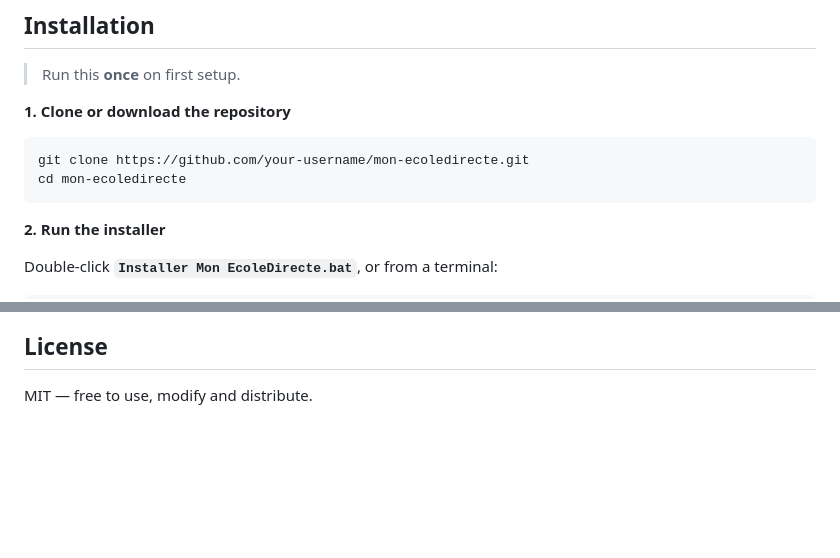
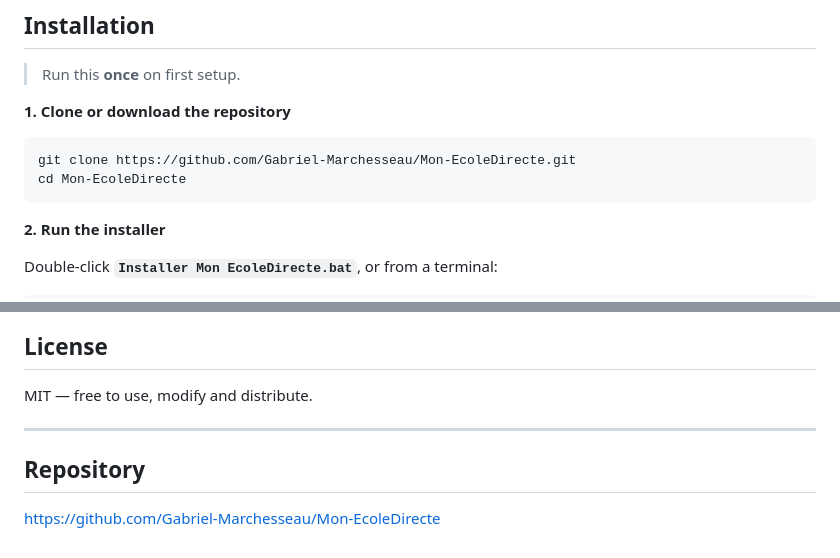
Before and after one commit to Gabriel-Marchesseau/Mon-EcoleDirecte, a Markdown page: README.md, 2 parts joined by grey strips. GitHub-like rendering; blank space fills up the shorter version.

````diff
--- a/README.md
+++ b/README.md
@@ -33,8 +33,8 @@
 **1. Clone or download the repository**
 
 ```bash
-git clone https://github.com/your-username/mon-ecoledirecte.git
-cd mon-ecoledirecte
+git clone https://github.com/Gabriel-Marchesseau/Mon-EcoleDirecte.git
+cd Mon-EcoleDirecte
 ```
 
 **2. Run the installer**
@@ -169,3 +169,9 @@ EcoleDirecte's API does not allow direct browser requests from external origins
 ## License
 
 MIT — free to use, modify and distribute.
+
+---
+
+## Repository
+
+[https://github.com/Gabriel-Marchesseau/Mon-EcoleDirecte](https://github.com/Gabriel-Marchesseau/Mon-EcoleDirecte)
````
